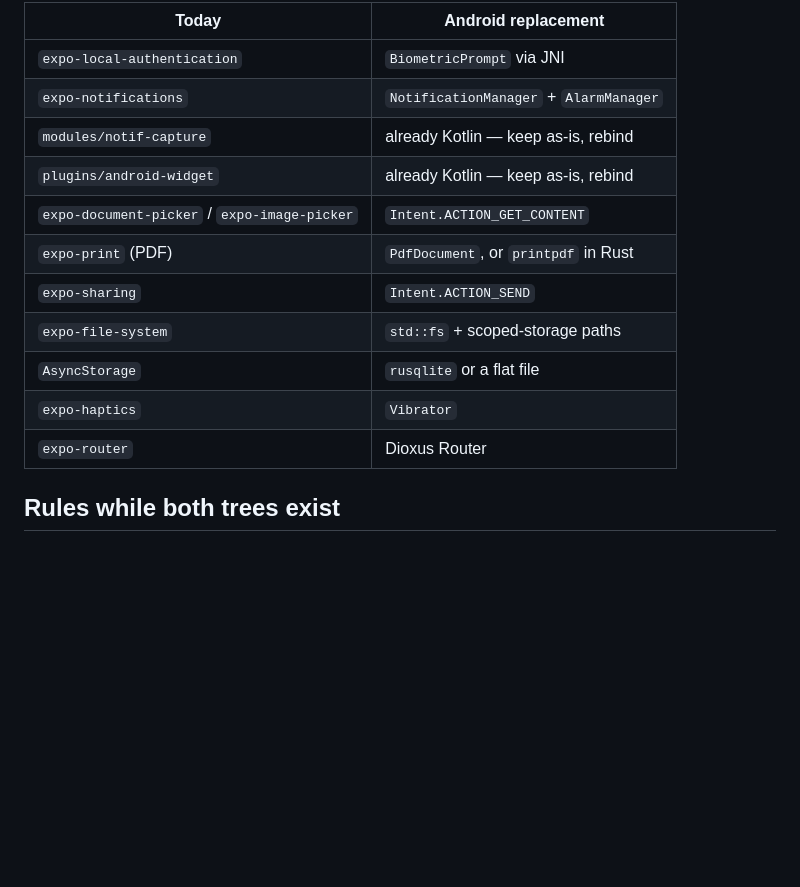
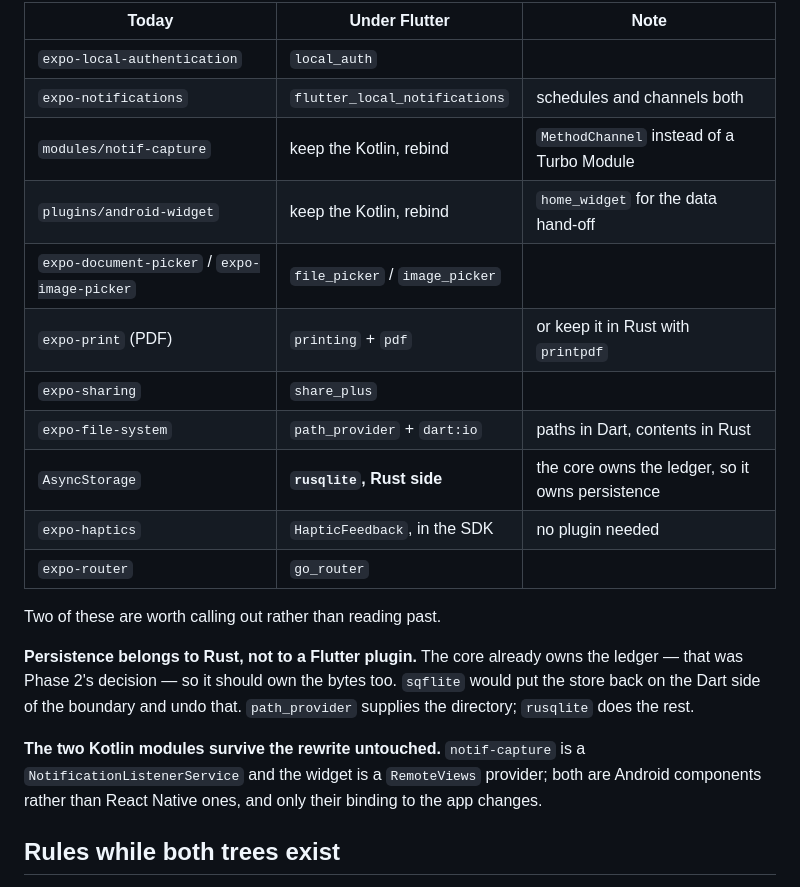
Before and after one commit to ChristoGoodrich/dahonghua-jizhang, a Markdown page: rust/MIGRATION.md, the part around one of its changes. GitHub-like rendering; blank space fills up the shorter version.

```diff
--- a/rust/MIGRATION.md
+++ b/rust/MIGRATION.md
@@ -527,17 +540,29 @@ SDK through `jni` / `ndk-context`, and stubbed or reimplemented for web:
 
-| Today | Android replacement |
-| --- | --- |
-| `expo-local-authentication` | `BiometricPrompt` via JNI |
-| `expo-notifications` | `NotificationManager` + `AlarmManager` |
-| `modules/notif-capture` | already Kotlin — keep as-is, rebind |
-| `plugins/android-widget` | already Kotlin — keep as-is, rebind |
-| `expo-document-picker` / `expo-image-picker` | `Intent.ACTION_GET_CONTENT` |
-| `expo-print` (PDF) | `PdfDocument`, or `printpdf` in Rust |
-| `expo-sharing` | `Intent.ACTION_SEND` |
-| `expo-file-system` | `std::fs` + scoped-storage paths |
-| `AsyncStorage` | `rusqlite` or a flat file |
-| `expo-haptics` | `Vibrator` |
-| `expo-router` | Dioxus Router |
+| Today | Under Flutter | Note |
+| --- | --- | --- |
+| `expo-local-authentication` | `local_auth` | |
+| `expo-notifications` | `flutter_local_notifications` | schedules and channels both |
+| `modules/notif-capture` | keep the Kotlin, rebind | `MethodChannel` instead of a Turbo Module |
+| `plugins/android-widget` | keep the Kotlin, rebind | `home_widget` for the data hand-off |
+| `expo-document-picker` / `expo-image-picker` | `file_picker` / `image_picker` | |
+| `expo-print` (PDF) | `printing` + `pdf` | or keep it in Rust with `printpdf` |
+| `expo-sharing` | `share_plus` | |
+| `expo-file-system` | `path_provider` + `dart:io` | paths in Dart, contents in Rust |
+| `AsyncStorage` | **`rusqlite`, Rust side** | the core owns the ledger, so it owns persistence |
+| `expo-haptics` | `HapticFeedback`, in the SDK | no plugin needed |
+| `expo-router` | `go_router` | |
+
+Two of these are worth calling out rather than reading past.
+
+**Persistence belongs to Rust, not to a Flutter plugin.** The core already owns
+the ledger — that was Phase 2's decision — so it should own the bytes too.
+`sqflite` would put the store back on the Dart side of the boundary and undo
+that. `path_provider` supplies the directory; `rusqlite` does the rest.
+
+**The two Kotlin modules survive the rewrite untouched.** `notif-capture` is a
+`NotificationListenerService` and the widget is a `RemoteViews` provider; both
+are Android components rather than React Native ones, and only their binding to
+the app changes.
 
 ## Rules while both trees exist
 
```
Also changed, not shown: other parts of rust/MIGRATION.md (+47 -34 lines).
